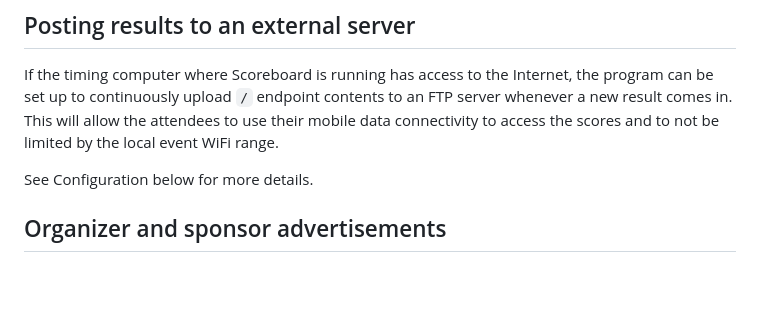
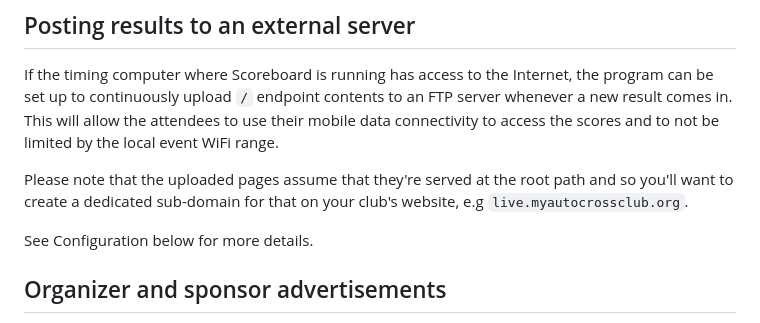
Before and after one commit to dtcaciuc/conecerto_scoreboard, a Markdown page: README.md, the part around the change. Rendered like a GitHub page; blank space fills up the shorter version.

Commit message:
README: Clarify sub-domain requirement for score uploads.

```diff
--- a/README.md
+++ b/README.md
@@ -44,6 +44,10 @@ the program can be set up to continuously upload `/` endpoint contents to an
 FTP server whenever a new result comes in. This will allow the attendees to use
 their mobile data connectivity to access the scores and to not be limited by
 the local event WiFi range.
+
+Please note that the uploaded pages assume that they're served at the root path
+and so you'll want to create a dedicated sub-domain for that on your club's
+website, e.g `live.myautocrossclub.org`.
 
 See Configuration below for more details.
 
```
